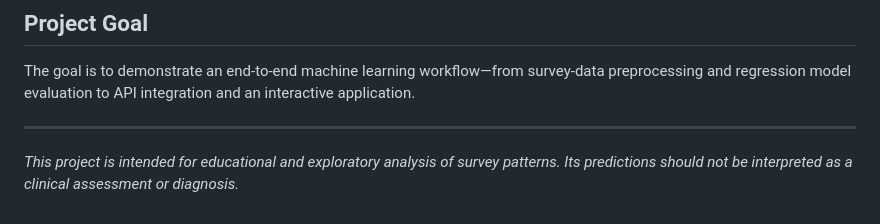
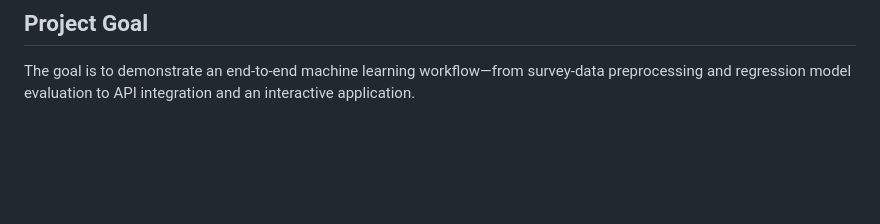
Before and after one commit to arunabh-28/student-mental-health-prediction, a Markdown page: README.md, the part around the change. GitHub-like rendering; blank space fills up the shorter version.

Commit message:
README
Removed disclaimer about project intentions.

```diff
--- a/README.md
+++ b/README.md
@@ -81,7 +81,3 @@ Student-Mental-Health-Prediction/
 ## Project Goal
 
 The goal is to demonstrate an end-to-end machine learning workflow—from survey-data preprocessing and regression model evaluation to API integration and an interactive application.
-
----
-
-*This project is intended for educational and exploratory analysis of survey patterns. Its predictions should not be interpreted as a clinical assessment or diagnosis.*
```
